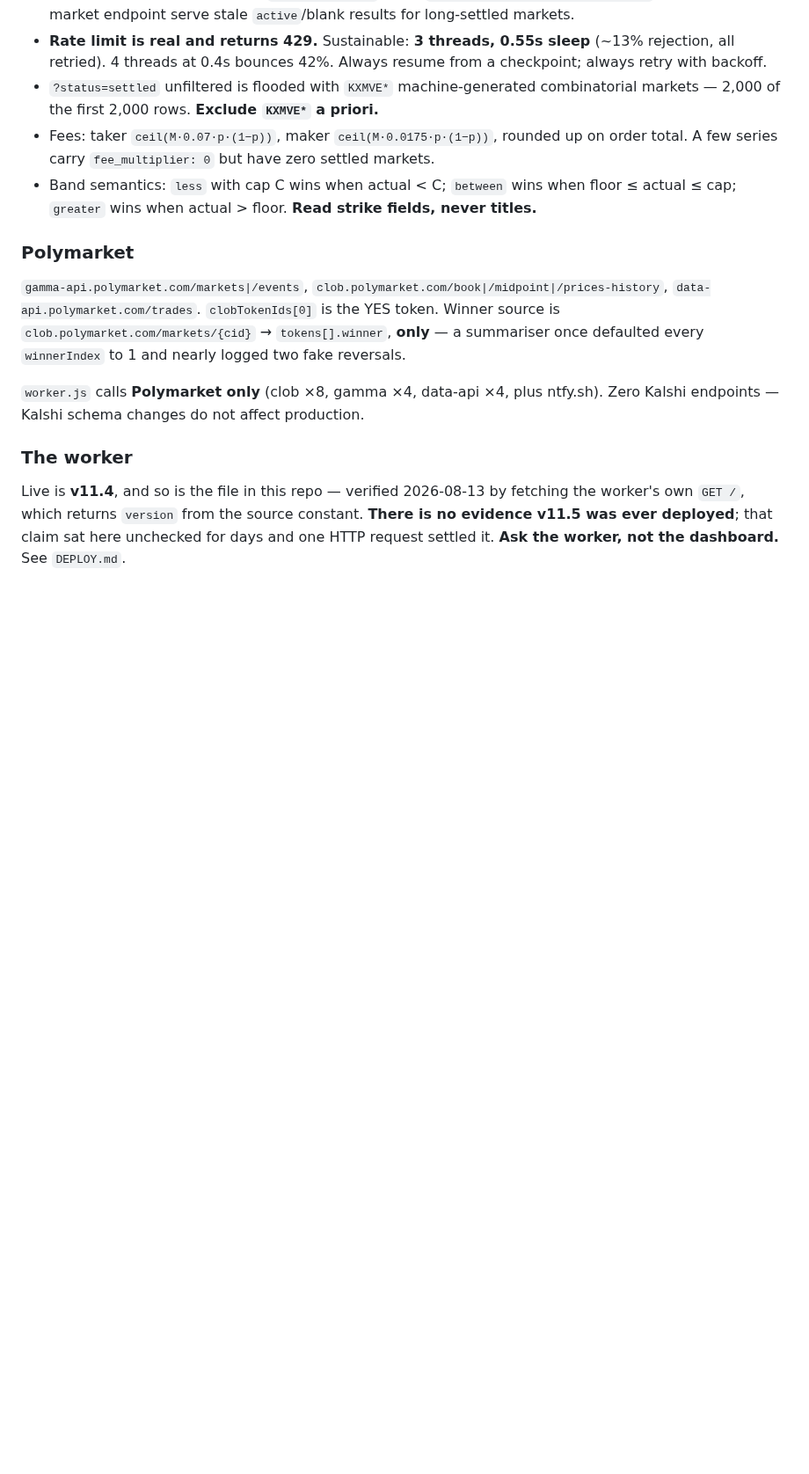
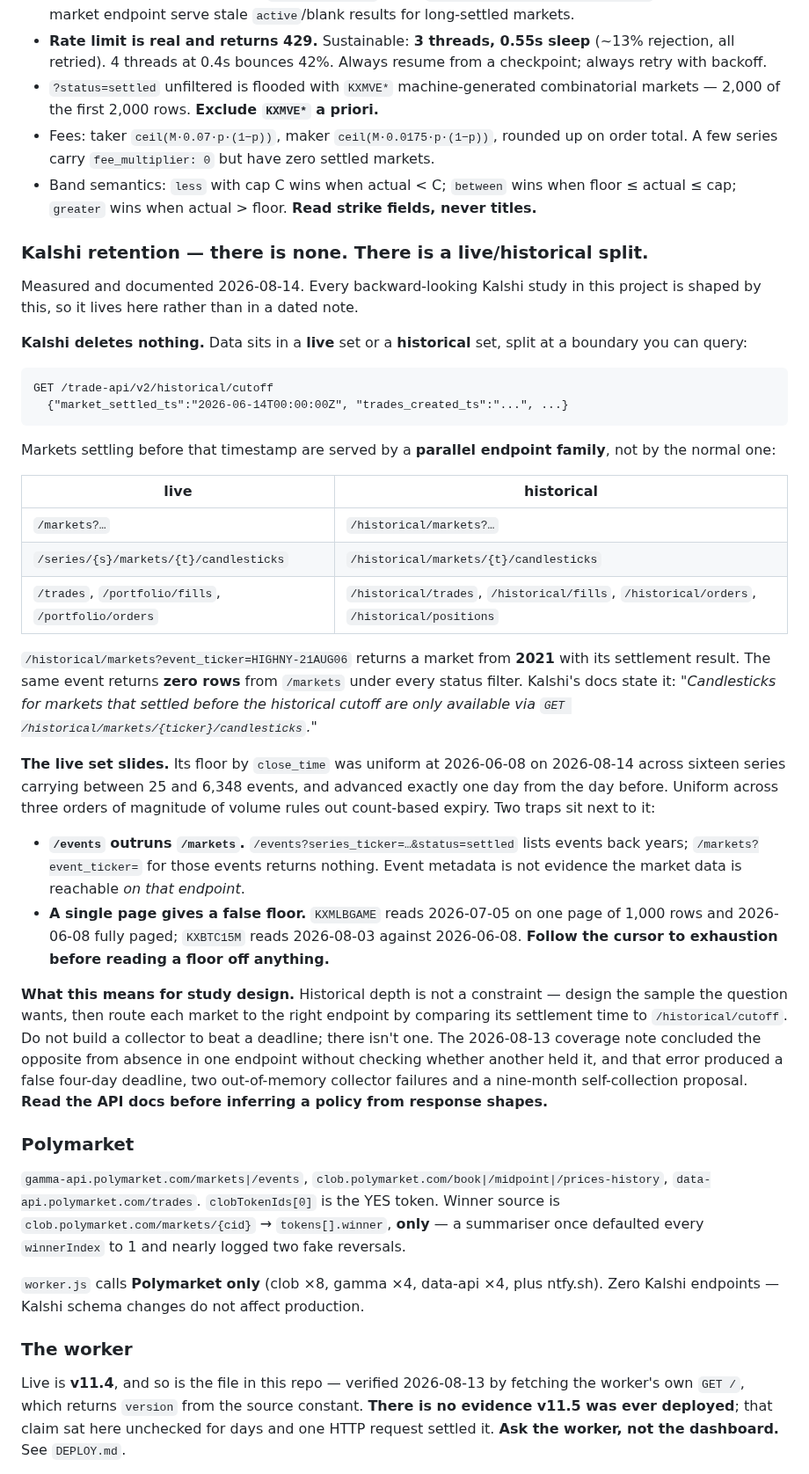
Before and after one commit to waltywalty/smart-money, a Markdown page: docs/INFRA.md, the part around the change. Shown at 88% size. GitHub-like rendering; blank space fills up the shorter version.

````diff
--- a/docs/INFRA.md
+++ b/docs/INFRA.md
@@ -92,6 +92,53 @@ Base `https://api.elections.kalshi.com/trade-api/v2`, no auth for public market
   floor ≤ actual ≤ cap; `greater` wins when actual > floor. **Read strike fields, never
   titles.**
 
+### Kalshi retention — there is none. There is a live/historical split.
+
+Measured and documented 2026-08-14. Every backward-looking Kalshi study in this project
+is shaped by this, so it lives here rather than in a dated note.
+
+**Kalshi deletes nothing.** Data sits in a **live** set or a **historical** set, split at a
+boundary you can query:
+
+```
+GET /trade-api/v2/historical/cutoff
+  {"market_settled_ts":"2026-06-14T00:00:00Z", "trades_created_ts":"...", ...}
+```
+
+Markets settling before that timestamp are served by a **parallel endpoint family**, not by the
+normal one:
+
+| live | historical |
+|---|---|
+| `/markets?…` | `/historical/markets?…` |
+| `/series/{s}/markets/{t}/candlesticks` | `/historical/markets/{t}/candlesticks` |
+| `/trades`, `/portfolio/fills`, `/portfolio/orders` | `/historical/trades`, `/historical/fills`, `/historical/orders`, `/historical/positions` |
+
+`/historical/markets?event_ticker=HIGHNY-21AUG06` returns a market from **2021** with its
+settlement result. The same event returns **zero rows** from `/markets` under every status
+filter. Kalshi's docs state it: *"Candlesticks for markets that settled before the historical
+cutoff are only available via `GET /historical/markets/{ticker}/candlesticks`."*
+
+**The live set slides.** Its floor by `close_time` was uniform at 2026-06-08 on 2026-08-14 across
+sixteen series carrying between 25 and 6,348 events, and advanced exactly one day from the day
+before. Uniform across three orders of magnitude of volume rules out count-based expiry. Two
+traps sit next to it:
+
+- **`/events` outruns `/markets`.** `/events?series_ticker=…&status=settled` lists events back
+  years; `/markets?event_ticker=` for those events returns nothing. Event metadata is not
+  evidence the market data is reachable *on that endpoint*.
+- **A single page gives a false floor.** `KXMLBGAME` reads 2026-07-05 on one page of 1,000 rows
+  and 2026-06-08 fully paged; `KXBTC15M` reads 2026-08-03 against 2026-06-08. **Follow the cursor
+  to exhaustion before reading a floor off anything.**
+
+**What this means for study design.** Historical depth is not a constraint — design the sample
+the question wants, then route each market to the right endpoint by comparing its settlement time
+to `/historical/cutoff`. Do not build a collector to beat a deadline; there isn't one. The
+2026-08-13 coverage note concluded the opposite from absence in one endpoint without checking
+whether another held it, and that error produced a false four-day deadline, two out-of-memory
+collector failures and a nine-month self-collection proposal. **Read the API docs before
+inferring a policy from response shapes.**
+
 ### Polymarket
 
 `gamma-api.polymarket.com/markets|/events`, `clob.polymarket.com/book|/midpoint|/prices-history`,
````
Also changed, not shown: CLOSEOUT-2026-08-14.md (added, +132 -0 lines).
